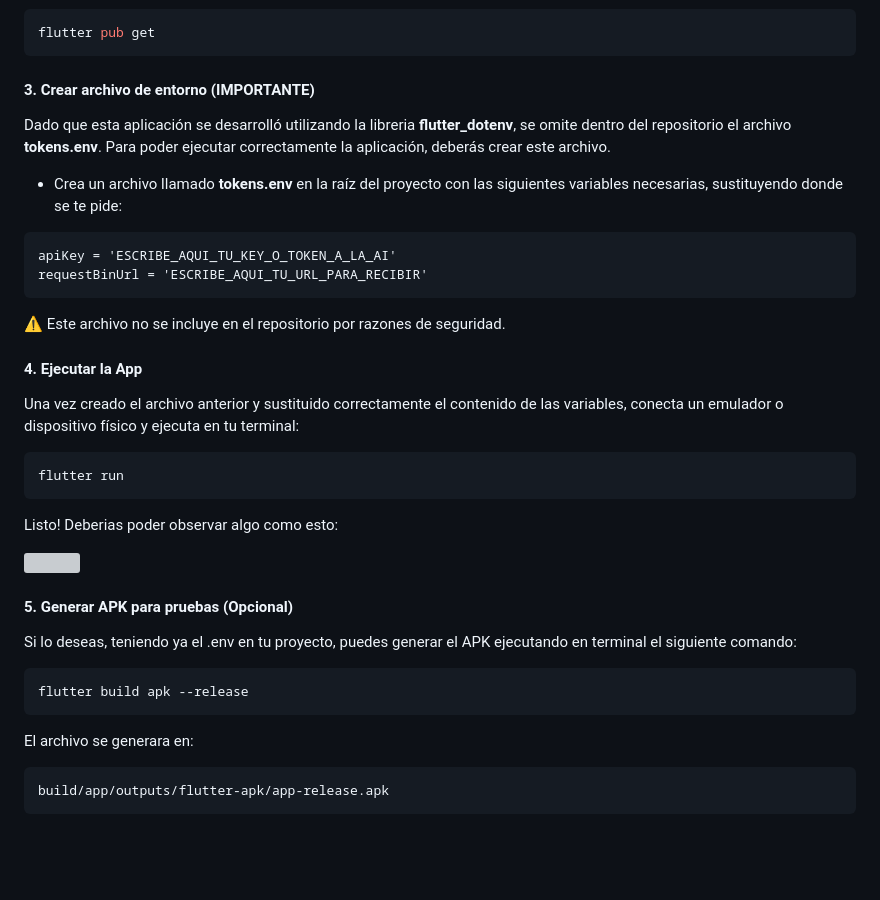
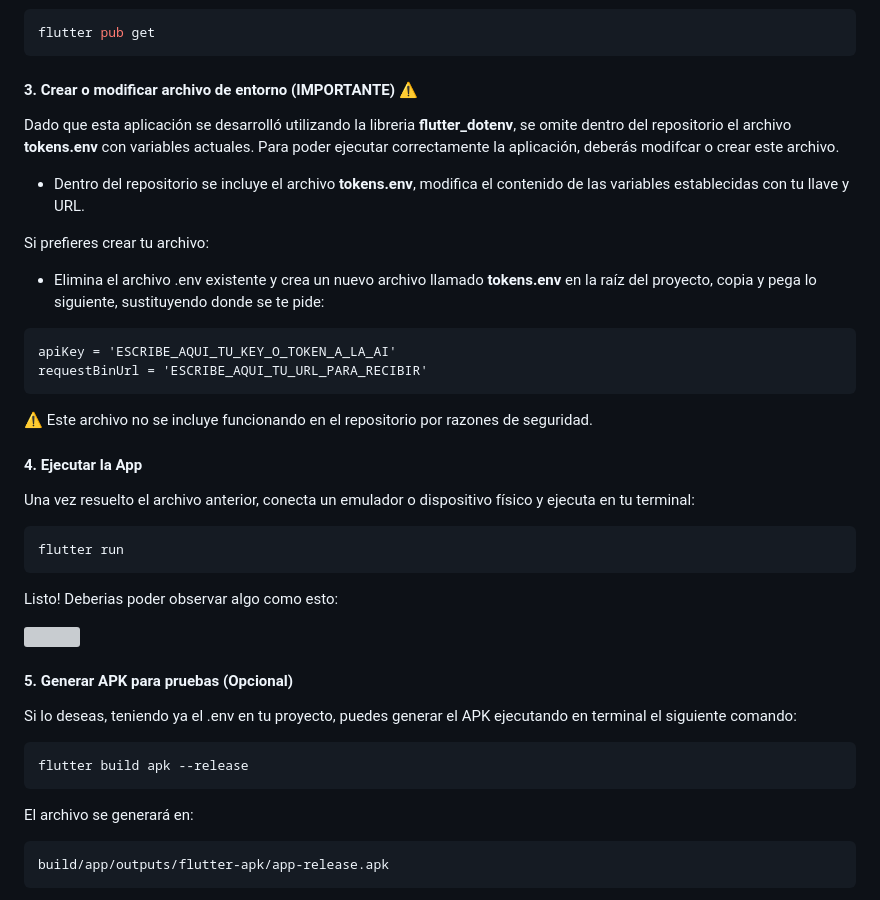
Before and after one commit to alexisserapio/chef_bot, a Markdown page: README.md, the part around the change. Rendered like a GitHub page; blank space fills up the shorter version; grey boxes are pictures that could not be loaded.

Commit message:
Revise environment file instructions in README
Updated instructions for creating or modifying the environment file, clarified the inclusion of the tokens.env file, and corrected minor typos.

````diff
--- a/README.md
+++ b/README.md
@@ -20,17 +20,20 @@ Ejecuta en tu terminal:
 ```bash
 flutter pub get
 ```
-#### 3. Crear archivo de entorno (IMPORTANTE)
-Dado que esta aplicación se desarrolló utilizando la libreria **flutter_dotenv**, se omite dentro del repositorio el archivo **tokens.env**. Para poder ejecutar correctamente la aplicación, deberás crear este archivo.
-- Crea un archivo llamado **tokens.env** en la raíz del proyecto con las siguientes variables necesarias, sustituyendo donde se te pide:
+#### 3. Crear o modificar archivo de entorno (IMPORTANTE) ⚠️
+Dado que esta aplicación se desarrolló utilizando la libreria **flutter_dotenv**, se omite dentro del repositorio el archivo **tokens.env** con variables actuales. Para poder ejecutar correctamente la aplicación, deberás modifcar o crear este archivo.
+- Dentro del repositorio se incluye el archivo **tokens.env**, modifica el contenido de las variables establecidas con tu llave y URL.
+
+Si prefieres crear tu archivo:
+- Elimina el archivo .env existente y crea un nuevo archivo llamado **tokens.env** en la raíz del proyecto, copia y pega lo siguiente, sustituyendo donde se te pide:
 ```tokens.env
 apiKey = 'ESCRIBE_AQUI_TU_KEY_O_TOKEN_A_LA_AI'
 requestBinUrl = 'ESCRIBE_AQUI_TU_URL_PARA_RECIBIR'
 ```
-⚠️ Este archivo no se incluye en el repositorio por razones de seguridad.
+⚠️ Este archivo no se incluye funcionando en el repositorio por razones de seguridad.
 
 #### 4. Ejecutar la App
-Una vez creado el archivo anterior y sustituido correctamente el contenido de las variables, conecta un emulador o dispositivo físico y ejecuta en tu terminal:
+Una vez resuelto el archivo anterior, conecta un emulador o dispositivo físico y ejecuta en tu terminal:
 ```bash
 flutter run
 ```
@@ -43,7 +46,7 @@ Si lo deseas, teniendo ya el .env en tu proyecto, puedes generar el APK ejecutan
 ```bash
 flutter build apk --release
 ```
-El archivo se generara en:
+El archivo se generará en:
 ```Documents
 build/app/outputs/flutter-apk/app-release.apk
 ```
````
